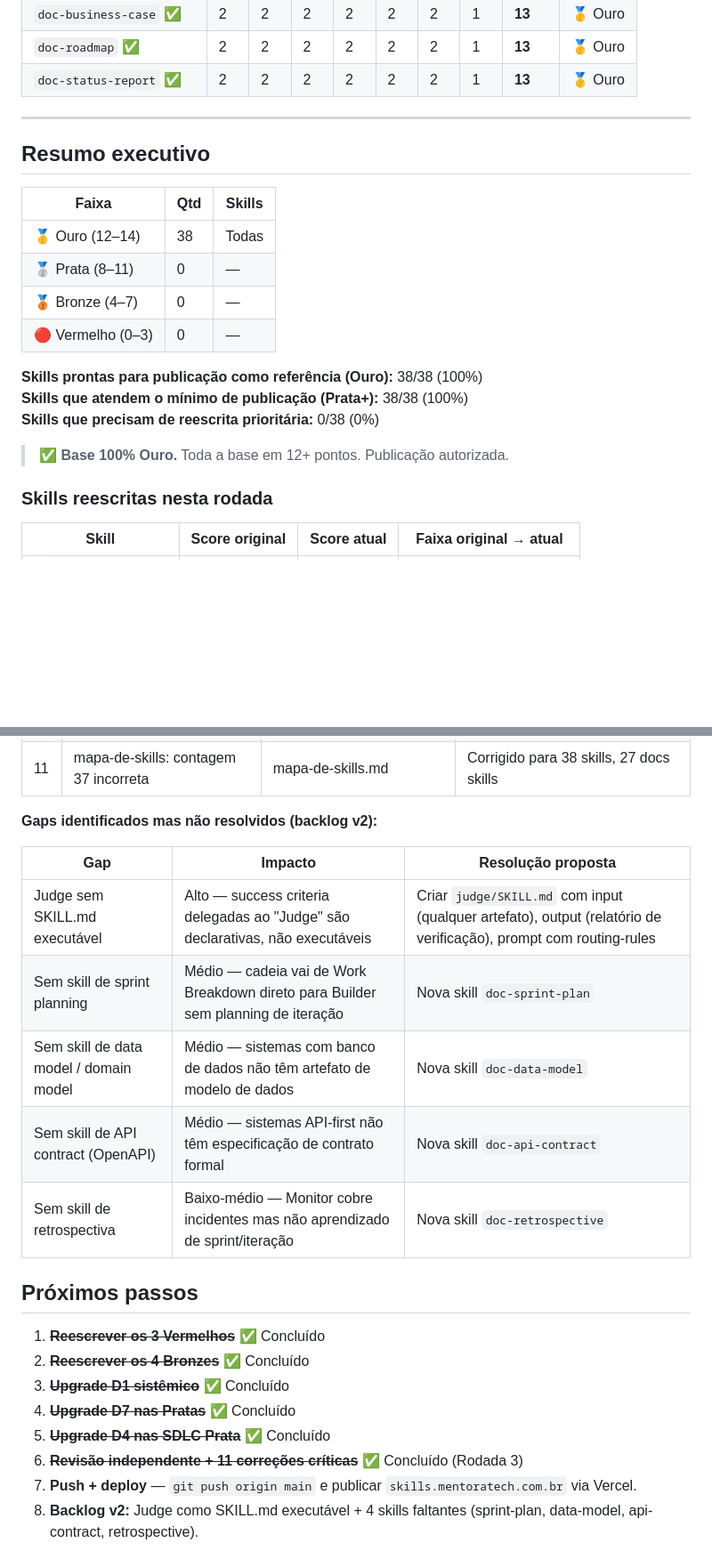
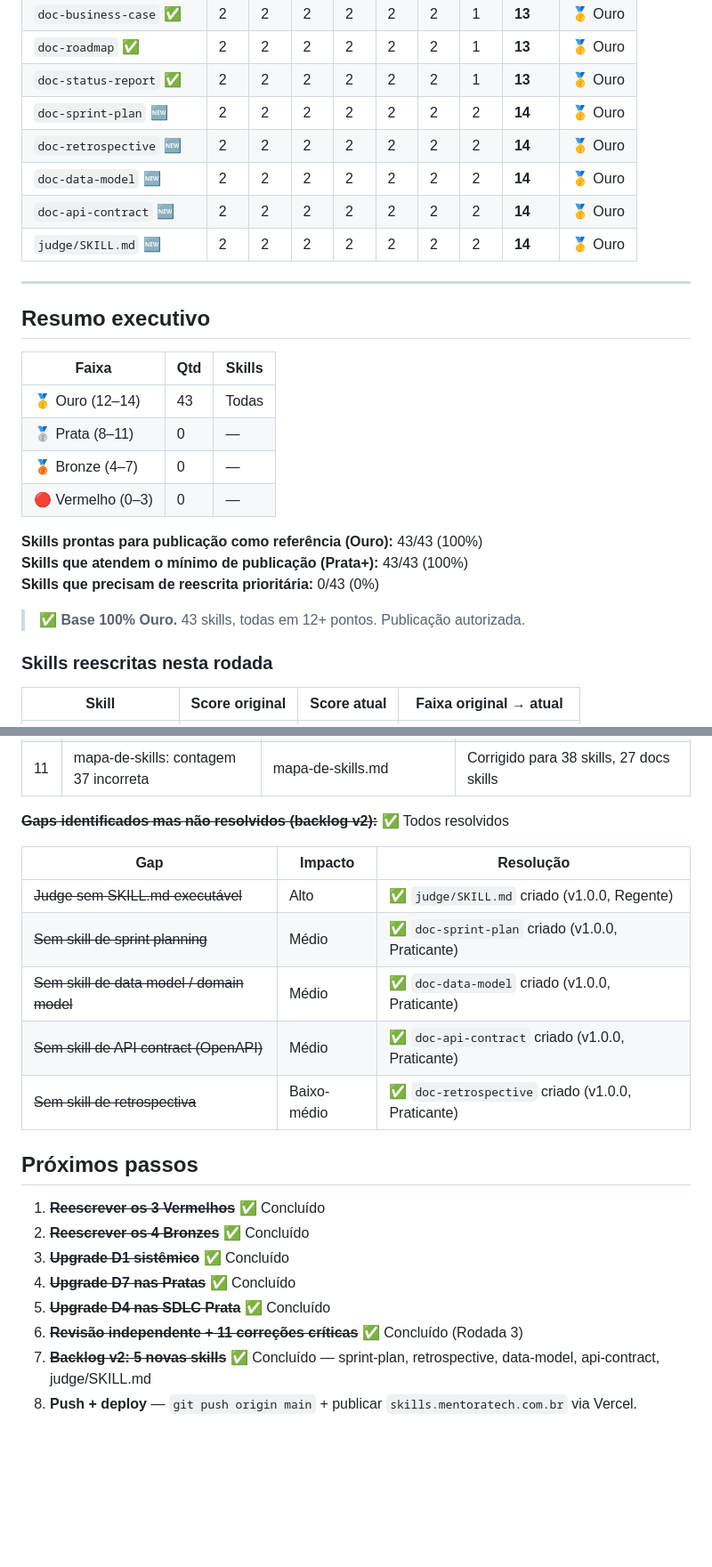
Before and after one commit to analimatech-svg/agentictech, a Markdown page: packages/skills-catalog/QUALITY-AUDIT.md, 2 parts joined by grey strips. Shown at 89% size. GitHub-like rendering; blank space fills up the shorter version.

Commit message:
docs(audit): update QUALITY-AUDIT.md — 43 skills, all Gold, backlog v2 complete
- Total upgraded: 38 → 43 skills
- Added 5 new rows (doc-sprint-plan, doc-retrospective, doc-data-model,
  doc-api-contract, judge/SKILL.md) — all at 14/14 Gold
- Executive summary updated: 43/43 (100%) Gold, publication authorized
- Backlog v2 gap table marked as resolved with ✅ per item
- Próximos passos updated: item 7 (backlog v2) marked done, item 8 (push+deploy) active

Co-Authored-By: Claude Sonnet 4.6 <noreply@anthropic.com>

```diff
--- a/packages/skills-catalog/QUALITY-AUDIT.md
+++ b/packages/skills-catalog/QUALITY-AUDIT.md
@@ -53,6 +54,11 @@ Pontuação: D1 (Input) + D2 (Output) + D3 (Prompt) + D4 (Anti-padrões) + D5 (C
 | `doc-business-case` ✅ | 2 | 2 | 2 | 2 | 2 | 2 | 1 | **13** | 🥇 Ouro |
 | `doc-roadmap` ✅ | 2 | 2 | 2 | 2 | 2 | 2 | 1 | **13** | 🥇 Ouro |
 | `doc-status-report` ✅ | 2 | 2 | 2 | 2 | 2 | 2 | 1 | **13** | 🥇 Ouro |
+| `doc-sprint-plan` 🆕 | 2 | 2 | 2 | 2 | 2 | 2 | 2 | **14** | 🥇 Ouro |
+| `doc-retrospective` 🆕 | 2 | 2 | 2 | 2 | 2 | 2 | 2 | **14** | 🥇 Ouro |
+| `doc-data-model` 🆕 | 2 | 2 | 2 | 2 | 2 | 2 | 2 | **14** | 🥇 Ouro |
+| `doc-api-contract` 🆕 | 2 | 2 | 2 | 2 | 2 | 2 | 2 | **14** | 🥇 Ouro |
+| `judge/SKILL.md` 🆕 | 2 | 2 | 2 | 2 | 2 | 2 | 2 | **14** | 🥇 Ouro |
 
 ---
 
@@ -60,16 +66,16 @@ Pontuação: D1 (Input) + D2 (Output) + D3 (Prompt) + D4 (Anti-padrões) + D5 (C
 
 | Faixa | Qtd | Skills |
 |-------|-----|--------|
-| 🥇 Ouro (12–14) | 38 | Todas |
+| 🥇 Ouro (12–14) | 43 | Todas |
 | 🥈 Prata (8–11) | 0 | — |
 | 🥉 Bronze (4–7) | 0 | — |
 | 🔴 Vermelho (0–3) | 0 | — |
 
-**Skills prontas para publicação como referência (Ouro):** 38/38 (100%)
-**Skills que atendem o mínimo de publicação (Prata+):** 38/38 (100%)
-**Skills que precisam de reescrita prioritária:** 0/38 (0%)
+**Skills prontas para publicação como referência (Ouro):** 43/43 (100%)
+**Skills que atendem o mínimo de publicação (Prata+):** 43/43 (100%)
+**Skills que precisam de reescrita prioritária:** 0/43 (0%)
 
-> ✅ **Base 100% Ouro.** Toda a base em 12+ pontos. Publicação autorizada.
+> ✅ **Base 100% Ouro.** 43 skills, todas em 12+ pontos. Publicação autorizada.
 
 ### Skills reescritas nesta rodada
 
@@ -174,15 +180,15 @@ Achados de revisão independente (olhar de especialista externo) e correções a
 | 10 | `doc-persona`: nível Aprendiz incorreto | doc-persona/SKILL.md | Corrigido para Praticante |
 | 11 | mapa-de-skills: contagem 37 incorreta | mapa-de-skills.md | Corrigido para 38 skills, 27 docs skills |
 
-**Gaps identificados mas não resolvidos (backlog v2):**
+~~**Gaps identificados mas não resolvidos (backlog v2):**~~ ✅ Todos resolvidos
 
-| Gap | Impacto | Resolução proposta |
+| Gap | Impacto | Resolução |
 |---|---|---|
-| Judge sem SKILL.md executável | Alto — success criteria delegadas ao "Judge" são declarativas, não executáveis | Criar `judge/SKILL.md` com input (qualquer artefato), output (relatório de verificação), prompt com routing-rules |
-| Sem skill de sprint planning | Médio — cadeia vai de Work Breakdown direto para Builder sem planning de iteração | Nova skill `doc-sprint-plan` |
-| Sem skill de data model / domain model | Médio — sistemas com banco de dados não têm artefato de modelo de dados | Nova skill `doc-data-model` |
-| Sem skill de API contract (OpenAPI) | Médio — sistemas API-first não têm especificação de contrato formal | Nova skill `doc-api-contract` |
-| Sem skill de retrospectiva | Baixo-médio — Monitor cobre incidentes mas não aprendizado de sprint/iteração | Nova skill `doc-retrospective` |
+| ~~Judge sem SKILL.md executável~~ | Alto | ✅ `judge/SKILL.md` criado (v1.0.0, Regente) |
+| ~~Sem skill de sprint planning~~ | Médio | ✅ `doc-sprint-plan` criado (v1.0.0, Praticante) |
+| ~~Sem skill de data model / domain model~~ | Médio | ✅ `doc-data-model` criado (v1.0.0, Praticante) |
+| ~~Sem skill de API contract (OpenAPI)~~ | Médio | ✅ `doc-api-contract` criado (v1.0.0, Praticante) |
+| ~~Sem skill de retrospectiva~~ | Baixo-médio | ✅ `doc-retrospective` criado (v1.0.0, Praticante) |
 
 ## Próximos passos
 
@@ -192,5 +198,5 @@ Achados de revisão independente (olhar de especialista externo) e correções a
 4. ~~**Upgrade D7 nas Pratas**~~ ✅ Concluído
 5. ~~**Upgrade D4 nas SDLC Prata**~~ ✅ Concluído
 6. ~~**Revisão independente + 11 correções críticas**~~ ✅ Concluído (Rodada 3)
-7. **Push + deploy** — `git push origin main` e publicar `skills.mentoratech.com.br` via Vercel.
-8. **Backlog v2:** Judge como SKILL.md executável + 4 skills faltantes (sprint-plan, data-model, api-contract, retrospective).
+7. ~~**Backlog v2: 5 novas skills**~~ ✅ Concluído — sprint-plan, retrospective, data-model, api-contract, judge/SKILL.md
+8. **Push + deploy** — `git push origin main` + publicar `skills.mentoratech.com.br` via Vercel.
```
Also changed, not shown: other parts of packages/skills-catalog/QUALITY-AUDIT.md (+2 -1 lines).
